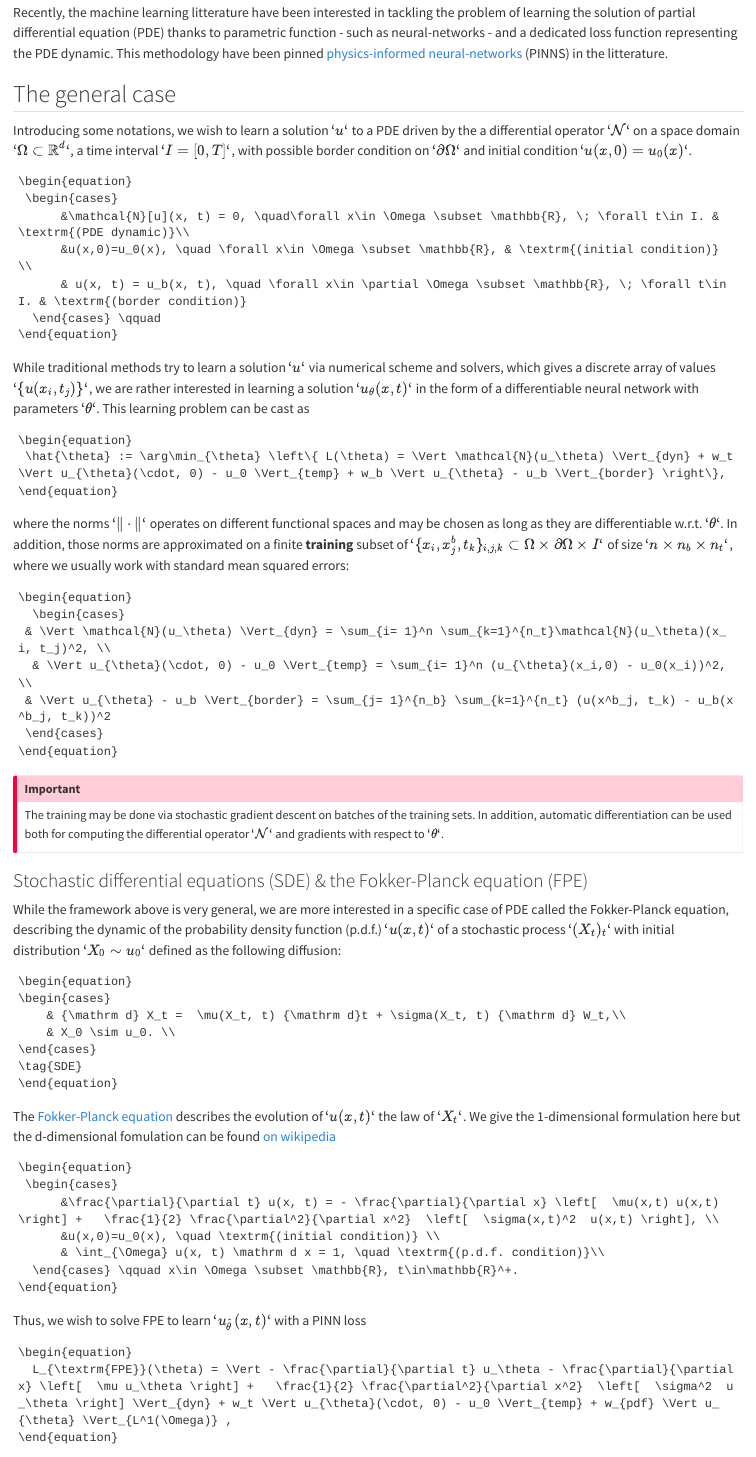
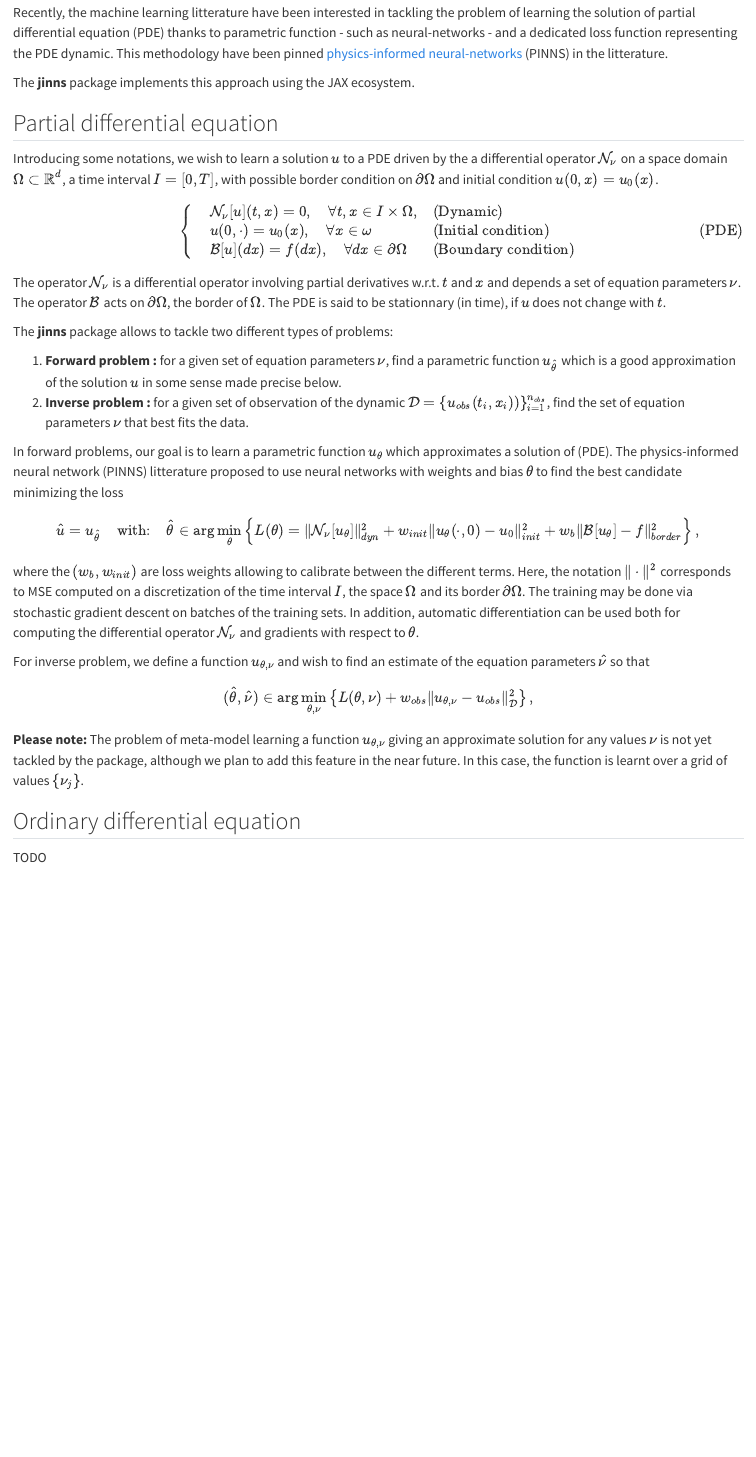
Before and after one commit to mia-jinns/jinns, a Quarto document (doc/source/math_pinn.qmd): the page in a window 1100 px wide, from 180 px down. Rendered offline with R 4.5, knitr and Pandoc in place of Quarto, with nearby package versions; drawn as R Markdown's standard HTML page in place of the format the file asks for.

Commit message:
change math intro

````diff
--- a/doc/source/math_pinn.qmd
+++ b/doc/source/math_pinn.qmd
@@ -6,80 +6,22 @@ format:
 ---
 
 # Mathematical framework and notations
-
 Recently, the machine learning litterature have been interested in tackling the problem of learning the solution of partial differential equation (PDE) thanks to parametric function - such as neural-networks - and a dedicated loss function representing the PDE dynamic. This methodology have been pinned [physics-informed neural-networks](https://maziarraissi.github.io/PINNs/) (PINNS) in the litterature.
 
-## The general case
+The **jinns** package implements this approach using the JAX ecosystem.
 
-Introducing some notations, we wish to learn a solution $`u`$ to a PDE driven by the a differential operator $`\mathcal{N}`$ on a space domain $`\Omega \subset \mathbb{R}^d`$, a time interval $`I = [0, T]`$, with possible border condition on $`\partial \Omega`$ and initial condition $`u(x, 0) = u_0(x)`$.
 
-``` math
-\begin{equation}
- \begin{cases}
-      &\mathcal{N}[u](x, t) = 0, \quad\forall x\in \Omega \subset \mathbb{R}, \; \forall t\in I. & \textrm{(PDE dynamic)}\\
-      &u(x,0)=u_0(x), \quad \forall x\in \Omega \subset \mathbb{R}, & \textrm{(initial condition)} \\
-      & u(x, t) = u_b(x, t), \quad \forall x\in \partial \Omega \subset \mathbb{R}, \; \forall t\in I. & \textrm{(border condition)}
-  \end{cases} \qquad
-\end{equation}
-```
+## Partial differential equation
 
-While traditional methods try to learn a solution $`u`$ via numerical scheme and solvers, which gives a discrete array of values $`\{u(x_i, t_j)\}`$, we are rather interested in learning a solution $`u_{\theta}(x, t)`$ in the form of a differentiable neural network with parameters $`\theta`$. This learning problem can be cast as
 
-``` math
-\begin{equation}
- \hat{\theta} := \arg\min_{\theta} \left\{ L(\theta) = \Vert \mathcal{N}(u_\theta) \Vert_{dyn} + w_t \Vert u_{\theta}(\cdot, 0) - u_0 \Vert_{temp} + w_b \Vert u_{\theta} - u_b \Vert_{border} \right\},
-\end{equation}
-```
+ Introducing some notations, we wish to learn a solution $u$ to a PDE driven by the a differential operator $\mathcal{N}_\nu$ on a space domain $\Omega \subset \mathbb{R}^d$, a time interval $I = [0, T]$, with possible border condition on $\partial \Omega$ and initial condition $u(0, x) = u_0(x)$.
 
-where the norms $`\Vert \cdot \Vert`$ operates on different functional spaces
-and may be chosen as long as they are differentiable w.r.t. $`\theta`$. In
-addition, those norms are approximated on a finite **training** subset of
-$`\{x_i, x^b_j, t_k \}_{i,j,k} \subset \Omega \times\partial\Omega \times I`$
-of size $`n \times n_b \times n_t`$, where we usually work with standard mean squared errors:
-
-``` math
-\begin{equation}
-  \begin{cases}
- & \Vert \mathcal{N}(u_\theta) \Vert_{dyn} = \sum_{i= 1}^n \sum_{k=1}^{n_t}\mathcal{N}(u_\theta)(x_i, t_j)^2, \\
-  & \Vert u_{\theta}(\cdot, 0) - u_0 \Vert_{temp} = \sum_{i= 1}^n (u_{\theta}(x_i,0) - u_0(x_i))^2, \\
- & \Vert u_{\theta} - u_b \Vert_{border} = \sum_{j= 1}^{n_b} \sum_{k=1}^{n_t} (u(x^b_j, t_k) - u_b(x^b_j, t_k))^2
- \end{cases}
-\end{equation}
-```
-
-::: callout-important
-The training may be done via stochastic gradient descent on batches of the training sets. In addition, automatic differentiation can be used both for computing the differential operator $`\mathcal{N}`$ and gradients with respect to $`\theta`$.
-:::
-
-### Stochastic differential equations (SDE) & the Fokker-Planck equation (FPE)
-
-While the framework above is very general, we are more interested in a specific case of PDE called the Fokker-Planck equation, describing the dynamic of the probability density function (p.d.f.) $`u(x,t)`$ of a stochastic process $`(X_t)_t`$ with initial distribution $`X_0 \sim u_0`$ defined as the following diffusion:
-
-``` math
+$$
 \begin{equation}
 \begin{cases}
-    & {\mathrm d} X_t =  \mu(X_t, t) {\mathrm d}t + \sigma(X_t, t) {\mathrm d} W_t,\\
-    & X_0 \sim u_0. \\
+\tag{PDE}
+& \mathcal{N}_\nu[u](t, x) = 0, \quad \forall  t, x \in I\times \Omega, & \textrm{(Dynamic)}\\
+& u(0, \cdot) = u_0(x), \quad \forall x \in \omega & \textrm{(Initial condition)} \\
+& \mathcal{B}[u](dx) = f(dx), \quad \forall dx \in \partial \Omega & \textrm{(Boundary condition)}
 \end{cases}
-\tag{SDE}
 \end{equation}
-```
-
-The [Fokker-Planck equation](https://en.wikipedia.org/wiki/Fokker%E2%80%93Planck_equation) describes the evolution of $`u(x,t)`$ the law of $`X_t`$. We give the 1-dimensional formulation here but the d-dimensional fomulation can be found [on wikipedia](https://en.wikipedia.org/wiki/Fokker%E2%80%93Planck_equation#Higher_dimensions)
-
-``` math
-\begin{equation}
- \begin{cases}
-      &\frac{\partial}{\partial t} u(x, t) = - \frac{\partial}{\partial x} \left[  \mu(x,t) u(x,t) \right] +   \frac{1}{2} \frac{\partial^2}{\partial x^2}  \left[  \sigma(x,t)^2  u(x,t) \right], \\
-      &u(x,0)=u_0(x), \quad \textrm{(initial condition)} \\
-      & \int_{\Omega} u(x, t) \mathrm d x = 1, \quad \textrm{(p.d.f. condition)}\\
-  \end{cases} \qquad x\in \Omega \subset \mathbb{R}, t\in\mathbb{R}^+.
-\end{equation}
-```
-
-Thus, we wish to solve FPE to learn $`u_{\hat{\theta}}(x, t)`$ with a PINN loss
-
-``` math
-\begin{equation}
-  L_{\textrm{FPE}}(\theta) = \Vert - \frac{\partial}{\partial t} u_\theta - \frac{\partial}{\partial x} \left[  \mu u_\theta \right] +   \frac{1}{2} \frac{\partial^2}{\partial x^2}  \left[  \sigma^2  u_\theta \right] \Vert_{dyn} + w_t \Vert u_{\theta}(\cdot, 0) - u_0 \Vert_{temp} + w_{pdf} \Vert u_{\theta} \Vert_{L^1(\Omega)} ,
-\end{equation}
@@ -95,8 +29,20 @@ Monte-Carlo integration on $`\Omega`$.
+The operator $\mathcal{N}_\nu$ is a differential operator involving partial derivatives w.r.t. $t$ and $x$ and depends a set of equation parameters $\nu$. The operator $\mathcal{B}$ acts on $\partial \Omega$, the border of $\Omega$. The PDE is said to be stationnary (in time), if $u$ does not change with $t$.
 
 
-## Examples
+The **jinns** package allows to tackle two different types of problems:
 
-Several example in different dimension $`d`$, stationary or not, are presented in the `Notebooks/` folder.
+ 1. **Forward problem :** for a given set of equation parameters $\nu$, find a parametric function $u_\hat{\theta}$ which is a good approximation of the solution $u$ in some sense made precise below.
+ 2. **Inverse problem :** for a given set of observation of the dynamic $\mathcal{D} = \{ u_{obs}(t_i, x_i))\}_{i=1}^{n_{obs}}$, find the set of equation parameters $\nu$ that best fits the data.
 
--   **1-dimensional**
+In forward problems, our goal is to learn a parametric function $u_\theta$ which approximates a solution of (PDE). The physics-informed neural network (PINNS) litterature proposed to use neural networks with weights and bias $\theta$ to find the best candidate minimizing the loss
+$$
+\hat{u} = u_\hat{\theta}\quad \textrm{with:} \quad \hat{\theta} \in \arg \min_{\theta} \left\{ L(\theta) = \Vert  \mathcal{N}_\nu[u_\theta] \Vert^2_{dyn} + w_{init} \Vert u_{\theta}(\cdot, 0) - u_0 \Vert^2_{init} + w_b \Vert \mathcal{B}[u_{\theta}] - f \Vert^2_{border} \right\},
+$$
+where the $(w_b, w_{init})$ are loss weights allowing to calibrate between the different terms. Here, the notation $\Vert \cdot \Vert^2$ corresponds to MSE computed on a discretization of the time interval $I$, the space $\Omega$ and its border $\partial \Omega$. The training may be done via stochastic gradient descent on batches of the training sets. In addition, automatic differentiation can be used both for computing the differential operator $\mathcal{N}_\nu$ and gradients with respect to $\theta$.
 
+For inverse problem, we define a function $u_{\theta, \nu}$ and wish to find an estimate of the equation parameters $\hat{\nu}$ so that
+$$
+(\hat{\theta}, \hat{\nu})  \in \arg \min_{\theta, \nu}  \left\{ L(\theta, \nu) + w_{obs} \Vert u_{\theta, \nu} - u_{obs}\Vert_{\mathcal{D}}^2 \right\},
+$$
+
+**Please note:** The problem of meta-model learning a function $u_{\theta, \nu}$ giving an approximate solution for any values $\nu$ is not yet tackled by the package, although we plan to add this feature in the near future. In this case, the function is learnt over a grid of values $\{\nu_j\}$.
@@ -106,2 +49,4 @@ Several example in different dimension $`d`$, stationary or not, are presented i
 
 
+## Ordinary differential equation
+TODO
````
Also changed, not shown: doc/source/fokker_planck.qmd (added, +113 -0 lines), doc/source/math_pinn.qmd (19 more changed lines).
